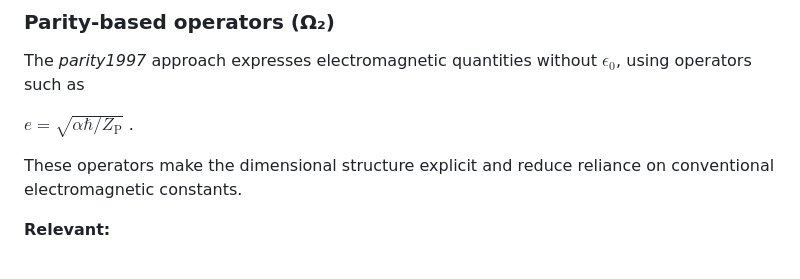
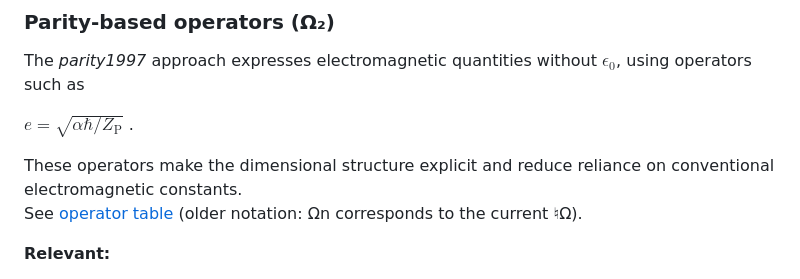
Before and after one commit to suchowan/a_converter, a Markdown page: Entrypoints.md, the part around the change. Drawn GitHub-style.

Commit message:
Add operator table link in Entrypoints.md section 4

```diff
--- a/Entrypoints.md
+++ b/Entrypoints.md
@@ -67,6 +67,7 @@ The *parity1997* approach expresses electromagnetic quantities without $\epsilon
   $e = \sqrt{\alpha \hbar / Z_{\text{P}}}$ .
 
 These operators make the dimensional structure explicit and reduce reliance on conventional electromagnetic constants.
+See [operator table](doc/pic/Em-eq.png) (older notation: Ωn corresponds to the current ♮Ω).
 
 **Relevant:**
 - [doc/publishedparity1997.pdf](doc/published) → operator formulation
```
